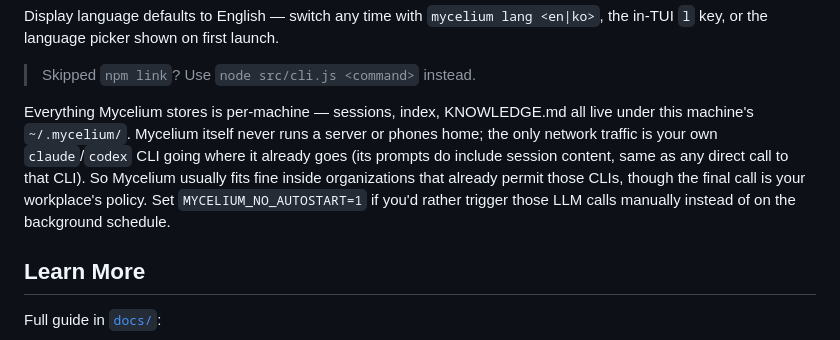
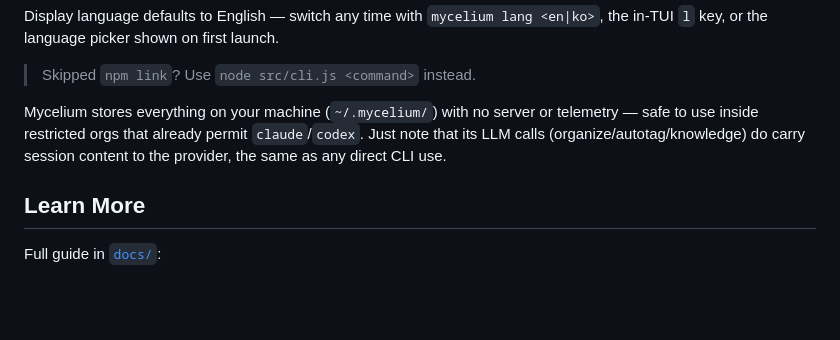
Before and after one commit to krapie/mycelium, a Markdown page: README.md, the part around the change. Rendered like a GitHub page; blank space fills up the shorter version.

Commit message:
README: shorten the per-machine paragraph
The prior version drifted long. Compress to the three points that
actually matter: (1) local-only storage, (2) usually fine inside
restricted orgs that already permit claude/codex, (3) but LLM calls
themselves do carry session content, same as any direct CLI use.

Co-Authored-By: Claude Opus 4.7 (1M context) <noreply@anthropic.com>

```diff
--- a/README.md
+++ b/README.md
@@ -71,15 +71,11 @@ first launch.
 
 > Skipped `npm link`? Use `node src/cli.js <command>` instead.
 
-Everything Mycelium stores is per-machine — sessions, index, KNOWLEDGE.md
-all live under this machine's `~/.mycelium/`. Mycelium itself never runs
-a server or phones home; the only network traffic is your own
-`claude`/`codex` CLI going where it already goes (its prompts do include
-session content, same as any direct call to that CLI). So Mycelium
-usually fits fine inside organizations that already permit those CLIs,
-though the final call is your workplace's policy. Set
-`MYCELIUM_NO_AUTOSTART=1` if you'd rather trigger those LLM calls
-manually instead of on the background schedule.
+Mycelium stores everything on your machine (`~/.mycelium/`) with no
+server or telemetry — safe to use inside restricted orgs that already
+permit `claude`/`codex`. Just note that its LLM calls
+(organize/autotag/knowledge) do carry session content to the provider,
+the same as any direct CLI use.
 
 ## Learn More
 
```
